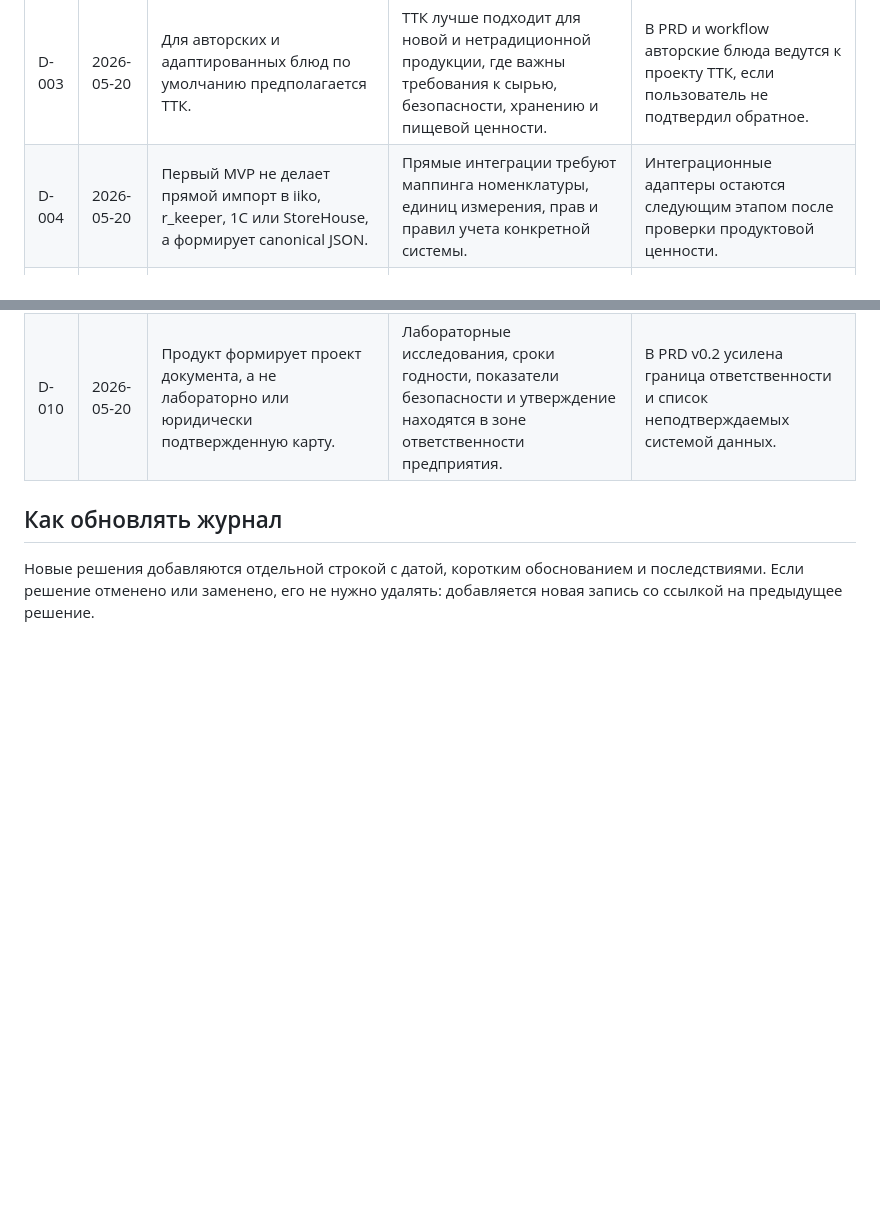
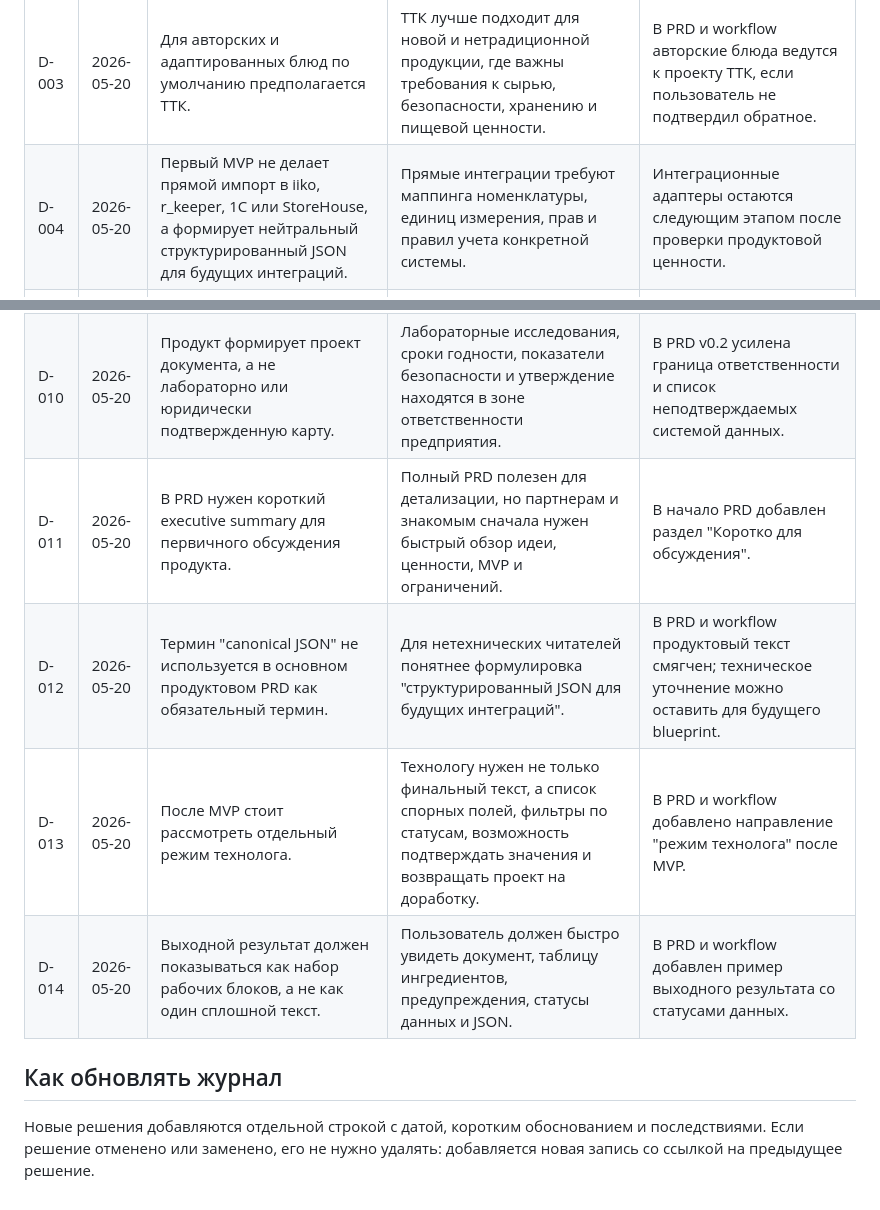
Before and after one commit to Kwentin3/coocking_cart, a Markdown page: docs/decisions/DECISION_LOG.md, 2 parts joined by grey strips. Drawn GitHub-style; blank space fills up the shorter version.

Commit message:
docs: record polish decisions

```diff
--- a/docs/decisions/DECISION_LOG.md
+++ b/docs/decisions/DECISION_LOG.md
@@ -10,13 +10,17 @@
 | D-001 | 2026-05-20 | В первом MVP продукт формирует проект документа, а не юридически финально утвержденную карту. | Безопасность, соответствие требованиям и фактические производственные данные должны подтверждаться предприятием. | В интерфейсе и документах нужен явный статус "проект" и блок предупреждений. |
 | D-002 | 2026-05-20 | Для пользователя используется простая формулировка "технологическая карта", но система должна различать ТК и ТТК по характеру блюда. | Пользователь часто мыслит общим термином, а продукт должен помогать выбрать корректный тип документа. | В workflow нужен шаг определения: стандартное блюдо, новое блюдо или адаптация. |
 | D-003 | 2026-05-20 | Для авторских и адаптированных блюд по умолчанию предполагается ТТК. | ТТК лучше подходит для новой и нетрадиционной продукции, где важны требования к сырью, безопасности, хранению и пищевой ценности. | В PRD и workflow авторские блюда ведутся к проекту ТТК, если пользователь не подтвердил обратное. |
-| D-004 | 2026-05-20 | Первый MVP не делает прямой импорт в iiko, r_keeper, 1С или StoreHouse, а формирует canonical JSON. | Прямые интеграции требуют маппинга номенклатуры, единиц измерения, прав и правил учета конкретной системы. | Интеграционные адаптеры остаются следующим этапом после проверки продуктовой ценности. |
+| D-004 | 2026-05-20 | Первый MVP не делает прямой импорт в iiko, r_keeper, 1С или StoreHouse, а формирует нейтральный структурированный JSON для будущих интеграций. | Прямые интеграции требуют маппинга номенклатуры, единиц измерения, прав и правил учета конкретной системы. | Интеграционные адаптеры остаются следующим этапом после проверки продуктовой ценности. |
 | D-005 | 2026-05-20 | Фокус PRD - продуктовая ценность и workflow, без инженерной архитектуры. | Документ должен быть понятен владельцу кафе, технологу, повару, инвестору или партнеру. | PRD не описывает внутренние механизмы реализации, инфраструктуру и архитектурные детали. |
 | D-006 | 2026-05-20 | PRD v0.2 остается продуктовым документом без описания инженерной архитектуры. | Документ нужен для обсуждения ценности, сценария и границ ответственности с нетехническими участниками. | В v0.2 усилены workflow, аудитория, ограничения и статусы данных, но не добавлены детали реализации. |
 | D-007 | 2026-05-20 | MVP учитывает доступность, редкость и дороговизну ингредиентов, но не считает полноценную себестоимость. | Пользователь может хотеть более доступные ингредиенты, но закупочные цены, поставщики и складской учет требуют отдельного контура. | В PRD себестоимость вынесена из MVP, а замены ингредиентов оставлены как продуктовая помощь. |
 | D-008 | 2026-05-20 | В документе должны отображаться статусы данных. | Пользователь должен понимать, какие значения подтверждены, рассчитаны, взяты из справочника или требуют проверки. | В PRD и workflow v0.2 добавлен блок статусов данных. |
 | D-009 | 2026-05-20 | Производственная проработка выносится в vNext. | Реальные потери, выход, температура, время и упаковка проверяются фактическим приготовлением, а не только диалогом. | В PRD v0.2 добавлено направление развития после MVP. |
 | D-010 | 2026-05-20 | Продукт формирует проект документа, а не лабораторно или юридически подтвержденную карту. | Лабораторные исследования, сроки годности, показатели безопасности и утверждение находятся в зоне ответственности предприятия. | В PRD v0.2 усилена граница ответственности и список неподтверждаемых системой данных. |
+| D-011 | 2026-05-20 | В PRD нужен короткий executive summary для первичного обсуждения продукта. | Полный PRD полезен для детализации, но партнерам и знакомым сначала нужен быстрый обзор идеи, ценности, MVP и ограничений. | В начало PRD добавлен раздел "Коротко для обсуждения". |
+| D-012 | 2026-05-20 | Термин "canonical JSON" не используется в основном продуктовом PRD как обязательный термин. | Для нетехнических читателей понятнее формулировка "структурированный JSON для будущих интеграций". | В PRD и workflow продуктовый текст смягчен; техническое уточнение можно оставить для будущего blueprint. |
+| D-013 | 2026-05-20 | После MVP стоит рассмотреть отдельный режим технолога. | Технологу нужен не только финальный текст, а список спорных полей, фильтры по статусам, возможность подтверждать значения и возвращать проект на доработку. | В PRD и workflow добавлено направление "режим технолога" после MVP. |
+| D-014 | 2026-05-20 | Выходной результат должен показываться как набор рабочих блоков, а не как один сплошной текст. | Пользователь должен быстро увидеть документ, таблицу ингредиентов, предупреждения, статусы данных и JSON. | В PRD и workflow добавлен пример выходного результата со статусами данных. |
 
 ## Как обновлять журнал
 
```
